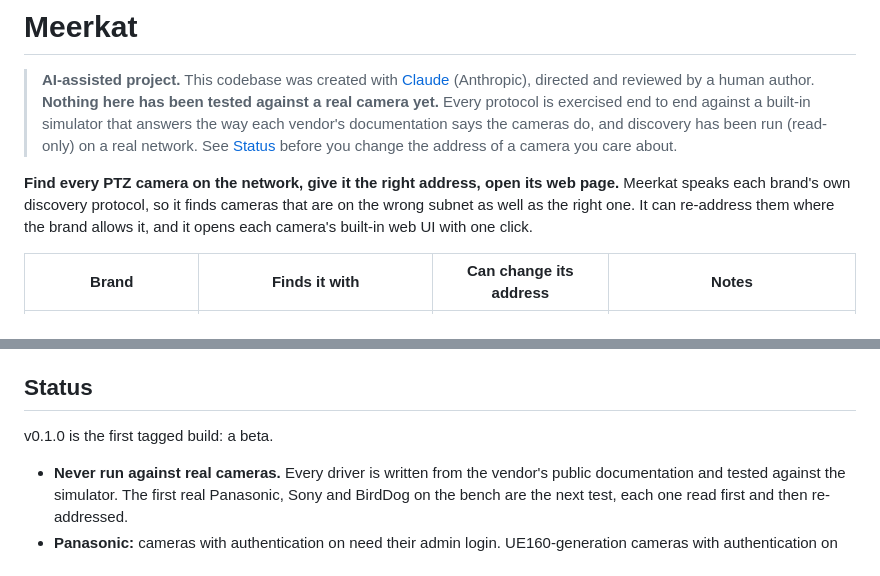
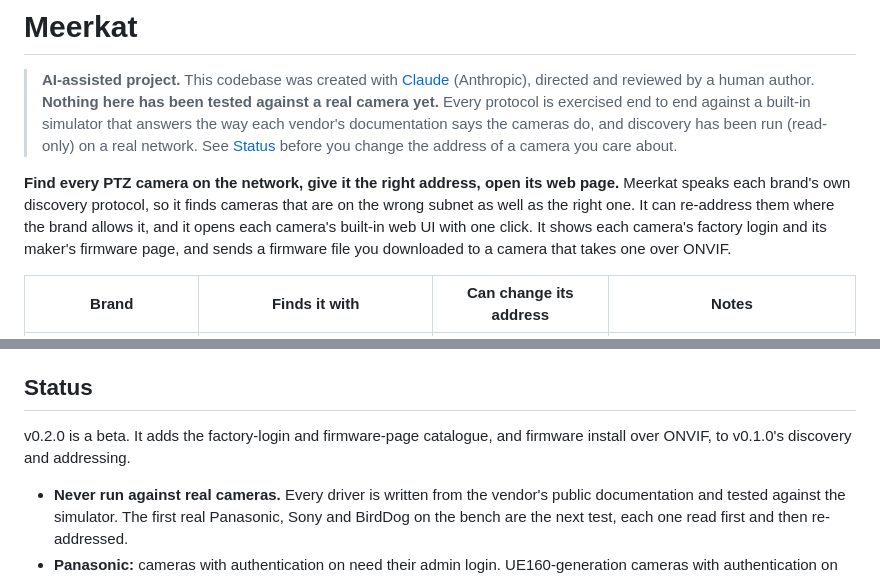
Before and after one commit to stoatworks-labs/meerkat, a Markdown page: README.md, 2 parts joined by grey strips. Rendered like a GitHub page.

```diff
--- a/README.md
+++ b/README.md
@@ -10,7 +10,9 @@
 **Find every PTZ camera on the network, give it the right address, open its web page.**
 Meerkat speaks each brand's own discovery protocol, so it finds cameras that are on the wrong
 subnet as well as the right one. It can re-address them where the brand allows it, and it opens
-each camera's built-in web UI with one click.
+each camera's built-in web UI with one click. It shows each camera's factory login and its
+maker's firmware page, and sends a firmware file you downloaded to a camera that takes one
+over ONVIF.
 
 | Brand | Finds it with | Can change its address | Notes |
 | --- | --- | --- | --- |
@@ -205,7 +209,8 @@ trait. The engine, the UI and the CLI pick it up from `meerkat_drivers::all()`.
 
 ## Status
 
-v0.1.0 is the first tagged build: a beta.
+v0.2.0 is a beta. It adds the factory-login and firmware-page catalogue, and firmware install
+over ONVIF, to v0.1.0's discovery and addressing.
 
 - **Never run against real cameras.** Every driver is written from the vendor's public
   documentation and tested against the simulator. The first real Panasonic, Sony and BirdDog
```
Also changed, not shown: other parts of README.md (+3 -1 lines), docs/USER-GUIDE.md (+6 -2 lines), docs/release-notes-v0.2.0.md (added, +23 -0 lines), docs/screenshots/install.png (added), docs/screenshots/overview.png, docs/screenshots/reach-it.png, 12 other files.
